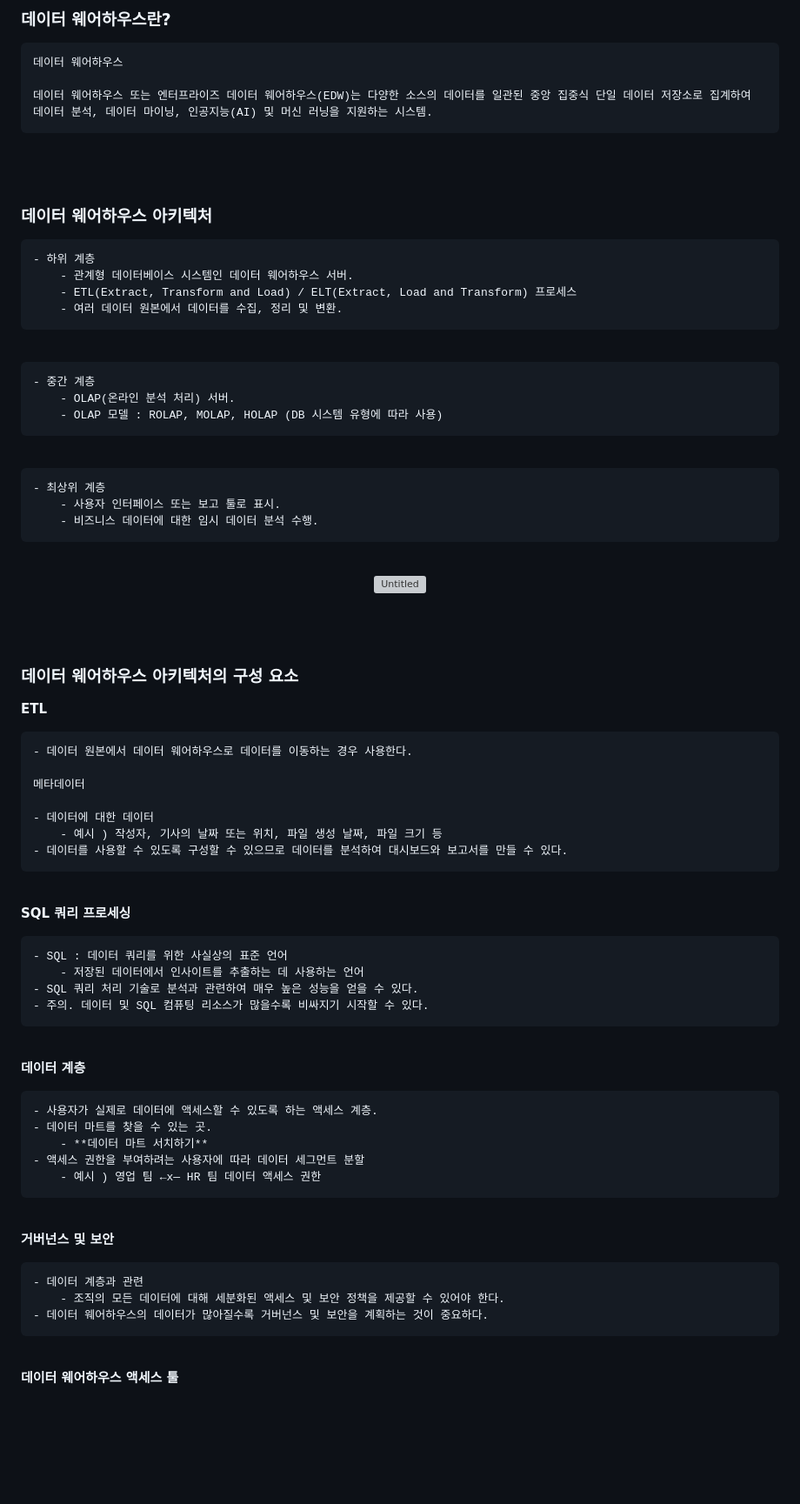
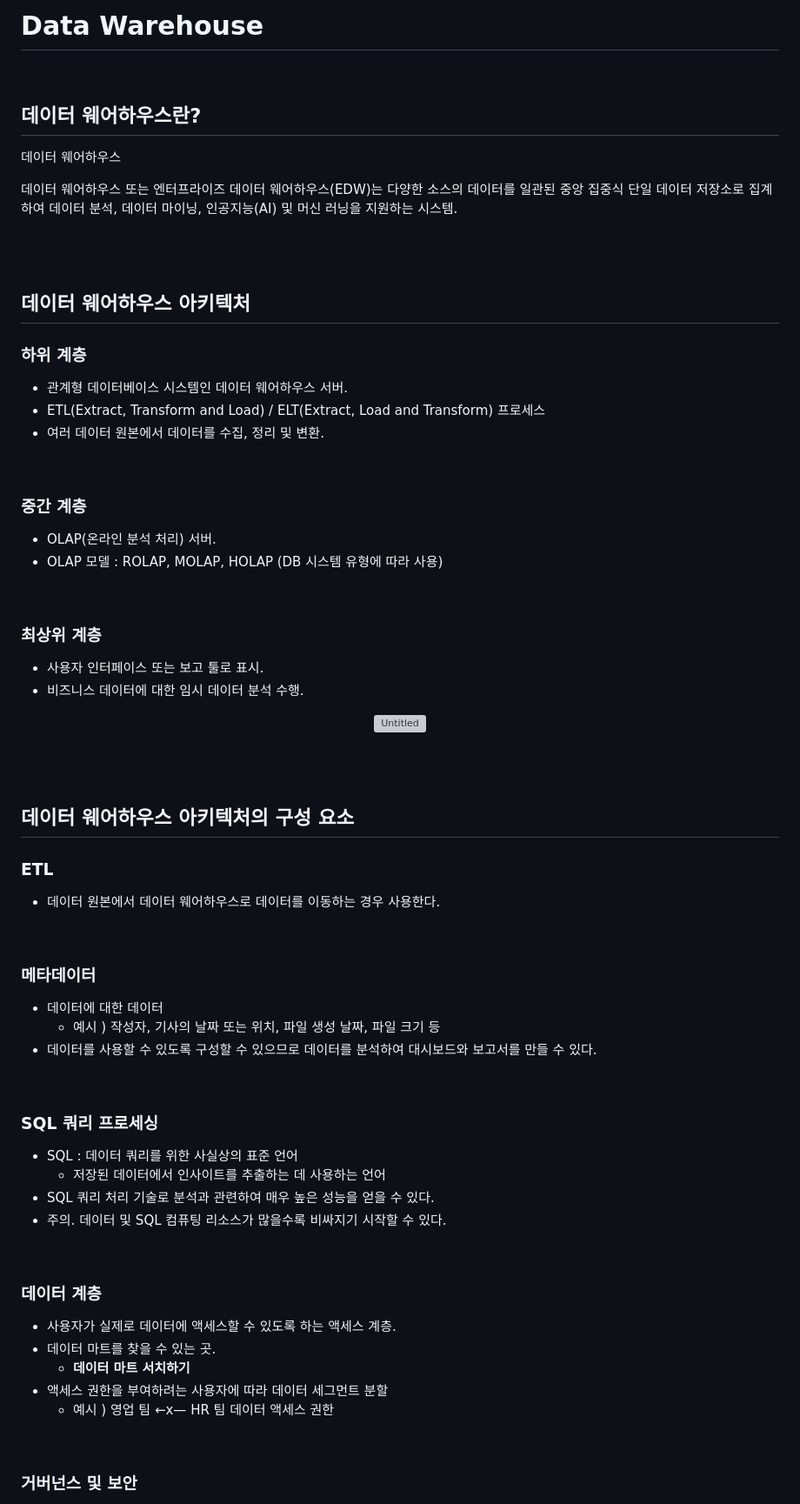
Before and after one commit to ahyun39/Engineer, a Markdown page: Data_Engineering/Data_Warehouse/Data_Warehouse.md, the part around one of its changes. Shown at 87% size. Rendered like a GitHub page; blank space fills up the shorter version; grey boxes are pictures that could not be loaded.

```diff
--- a/Data_Engineering/Data_Warehouse/Data_Warehouse.md
+++ b/Data_Engineering/Data_Warehouse/Data_Warehouse.md
@@ -1,29 +1,35 @@
-### 데이터 웨어하우스란?
+# Data Warehouse
 
-    데이터 웨어하우스
+<br>
 
-    데이터 웨어하우스 또는 엔터프라이즈 데이터 웨어하우스(EDW)는 다양한 소스의 데이터를 일관된 중앙 집중식 단일 데이터 저장소로 집계하여 데이터 분석, 데이터 마이닝, 인공지능(AI) 및 머신 러닝을 지원하는 시스템.
+## 데이터 웨어하우스란?
+
+데이터 웨어하우스
+
+데이터 웨어하우스 또는 엔터프라이즈 데이터 웨어하우스(EDW)는 다양한 소스의 데이터를 일관된 중앙 집중식 단일 데이터 저장소로 집계하여 데이터 분석, 데이터 마이닝, 인공지능(AI) 및 머신 러닝을 지원하는 시스템.
 
 <br>
 <br>
 
-### 데이터 웨어하우스 아키텍처
-    - 하위 계층
-        - 관계형 데이터베이스 시스템인 데이터 웨어하우스 서버.
-        - ETL(Extract, Transform and Load) / ELT(Extract, Load and Transform) 프로세스
-        - 여러 데이터 원본에서 데이터를 수집, 정리 및 변환.
+## 데이터 웨어하우스 아키텍처
+
+### 하위 계층
+
+- 관계형 데이터베이스 시스템인 데이터 웨어하우스 서버.
+- ETL(Extract, Transform and Load) / ELT(Extract, Load and Transform) 프로세스
+- 여러 데이터 원본에서 데이터를 수집, 정리 및 변환.
 
 <br>
 
-    - 중간 계층
-        - OLAP(온라인 분석 처리) 서버.
-        - OLAP 모델 : ROLAP, MOLAP, HOLAP (DB 시스템 유형에 따라 사용)
+### 중간 계층
+
+- OLAP(온라인 분석 처리) 서버.
+- OLAP 모델 : ROLAP, MOLAP, HOLAP (DB 시스템 유형에 따라 사용)
 
 <br>
 
-    - 최상위 계층
-        - 사용자 인터페이스 또는 보고 툴로 표시.
-        - 비즈니스 데이터에 대한 임시 데이터 분석 수행.
+### 최상위 계층
 
-<br>
+- 사용자 인터페이스 또는 보고 툴로 표시.
+- 비즈니스 데이터에 대한 임시 데이터 분석 수행.
 
@@ -32,46 +38,40 @@
 <br>
 <br>
 
-### 데이터 웨어하우스 아키텍처의 구성 요소
+## 데이터 웨어하우스 아키텍처의 구성 요소
 
-**ETL**
+### ETL
 
-    - 데이터 원본에서 데이터 웨어하우스로 데이터를 이동하는 경우 사용한다.
-
-    메타데이터
-
-    - 데이터에 대한 데이터
-        - 예시 ) 작성자, 기사의 날짜 또는 위치, 파일 생성 날짜, 파일 크기 등
-    - 데이터를 사용할 수 있도록 구성할 수 있으므로 데이터를 분석하여 대시보드와 보고서를 만들 수 있다.
+- 데이터 원본에서 데이터 웨어하우스로 데이터를 이동하는 경우 사용한다.
 
 <br>
 
-**SQL 쿼리 프로세싱**
+### 메타데이터
 
-    - SQL : 데이터 쿼리를 위한 사실상의 표준 언어
-        - 저장된 데이터에서 인사이트를 추출하는 데 사용하는 언어
-    - SQL 쿼리 처리 기술로 분석과 관련하여 매우 높은 성능을 얻을 수 있다.
-    - 주의. 데이터 및 SQL 컴퓨팅 리소스가 많을수록 비싸지기 시작할 수 있다.
+- 데이터에 대한 데이터
+    - 예시 ) 작성자, 기사의 날짜 또는 위치, 파일 생성 날짜, 파일 크기 등
+- 데이터를 사용할 수 있도록 구성할 수 있으므로 데이터를 분석하여 대시보드와 보고서를 만들 수 있다.
 
 <br>
 
-**데이터 계층**
+### SQL 쿼리 프로세싱
 
-    - 사용자가 실제로 데이터에 액세스할 수 있도록 하는 액세스 계층.
-    - 데이터 마트를 찾을 수 있는 곳.
-        - **데이터 마트 서치하기**
-    - 액세스 권한을 부여하려는 사용자에 따라 데이터 세그먼트 분할
-        - 예시 ) 영업 팀 ←x— HR 팀 데이터 액세스 권한
+- SQL : 데이터 쿼리를 위한 사실상의 표준 언어
+    - 저장된 데이터에서 인사이트를 추출하는 데 사용하는 언어
+- SQL 쿼리 처리 기술로 분석과 관련하여 매우 높은 성능을 얻을 수 있다.
+- 주의. 데이터 및 SQL 컴퓨팅 리소스가 많을수록 비싸지기 시작할 수 있다.
 
 <br>
 
-**거버넌스 및 보안**
+### 데이터 계층
 
-    - 데이터 계층과 관련
-        - 조직의 모든 데이터에 대해 세분화된 액세스 및 보안 정책을 제공할 수 있어야 한다.
-    - 데이터 웨어하우스의 데이터가 많아질수록 거버넌스 및 보안을 계획하는 것이 중요하다.
+- 사용자가 실제로 데이터에 액세스할 수 있도록 하는 액세스 계층.
+- 데이터 마트를 찾을 수 있는 곳.
+    - **데이터 마트 서치하기**
+- 액세스 권한을 부여하려는 사용자에 따라 데이터 세그먼트 분할
+    - 예시 ) 영업 팀 ←x— HR 팀 데이터 액세스 권한
 
 <br>
 
-**데이터 웨어하우스 액세스 툴**
+### 거버넌스 및 보안
 
```
Also changed, not shown: other parts of Data_Engineering/Data_Warehouse/Data_Warehouse.md (+140 -8 lines).
